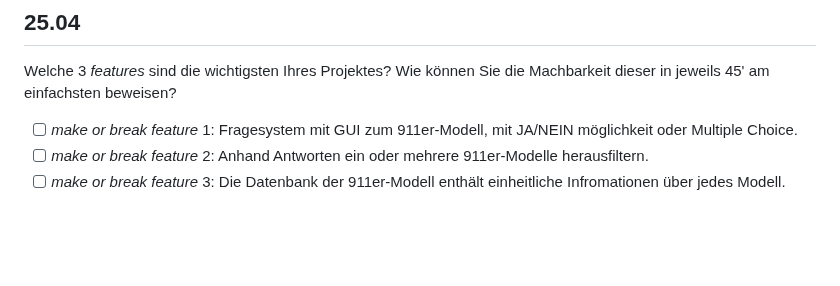
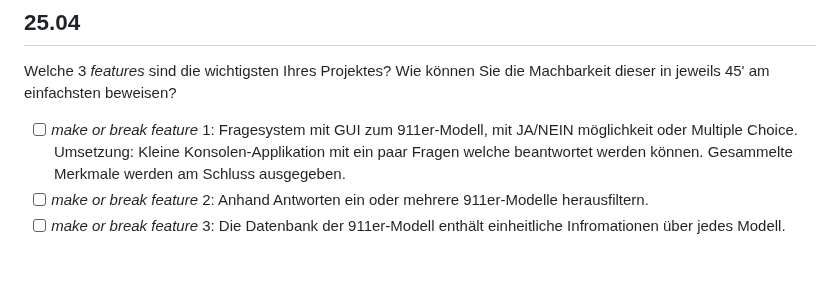
Before and after one commit to Fynn8962/Lern-Periode-10, a Markdown page: README.md, the part around the change. Drawn GitHub-style; blank space fills up the shorter version.

```diff
--- a/README.md
+++ b/README.md
@@ -22,7 +22,9 @@
 
 Welche 3 *features* sind die wichtigsten Ihres Projektes? Wie können Sie die Machbarkeit dieser in jeweils 45' am einfachsten beweisen?
 
-- [ ] *make or break feature* 1: Fragesystem mit GUI zum 911er-Modell, mit JA/NEIN möglichkeit oder Multiple Choice.
+- [ ] *make or break feature* 1:
+      Fragesystem mit GUI zum 911er-Modell, mit JA/NEIN möglichkeit oder Multiple Choice.
+      Umsetzung: Kleine Konsolen-Applikation mit ein paar Fragen welche beantwortet werden können. Gesammelte Merkmale werden am Schluss ausgegeben.
 - [ ] *make or break feature* 2: Anhand Antworten ein oder mehrere 911er-Modelle herausfiltern.
 - [ ] *make or break feature* 3: Die Datenbank der 911er-Modell enthält einheitliche Infromationen über jedes Modell.
 
```
